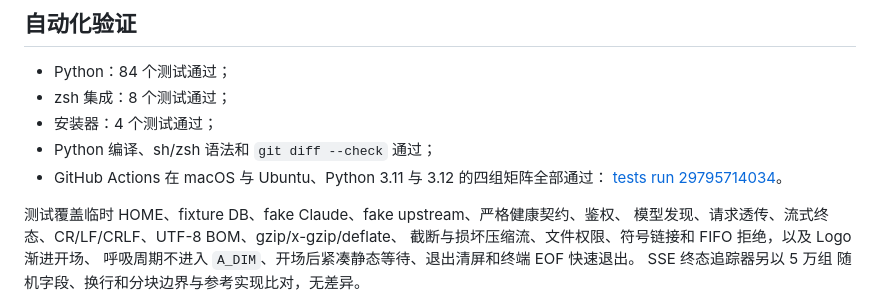
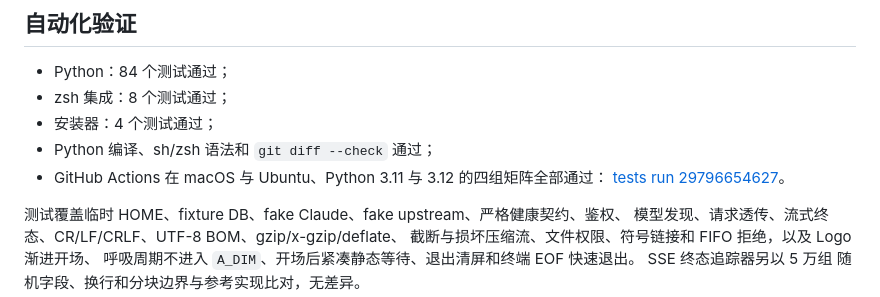
Before and after one commit to Aley3567/claude-hub, a Markdown page: docs/release-verification.md, the part around the change. Rendered like a GitHub page.

Commit message:
docs: link latest verification run

```diff
--- a/docs/release-verification.md
+++ b/docs/release-verification.md
@@ -25,7 +25,7 @@ ReClaude，也不会改变 CC Switch 当前渠道。
 - 安装器：4 个测试通过；
 - Python 编译、sh/zsh 语法和 `git diff --check` 通过；
 - GitHub Actions 在 macOS 与 Ubuntu、Python 3.11 与 3.12 的四组矩阵全部通过：
-  [tests run 29795714034](https://github.com/Aley3567/claude1/actions/runs/29795714034)。
+  [tests run 29796654627](https://github.com/Aley3567/claude1/actions/runs/29796654627)。
 
 测试覆盖临时 HOME、fixture DB、fake Claude、fake upstream、严格健康契约、鉴权、
 模型发现、请求透传、流式终态、CR/LF/CRLF、UTF-8 BOM、gzip/x-gzip/deflate、
```
